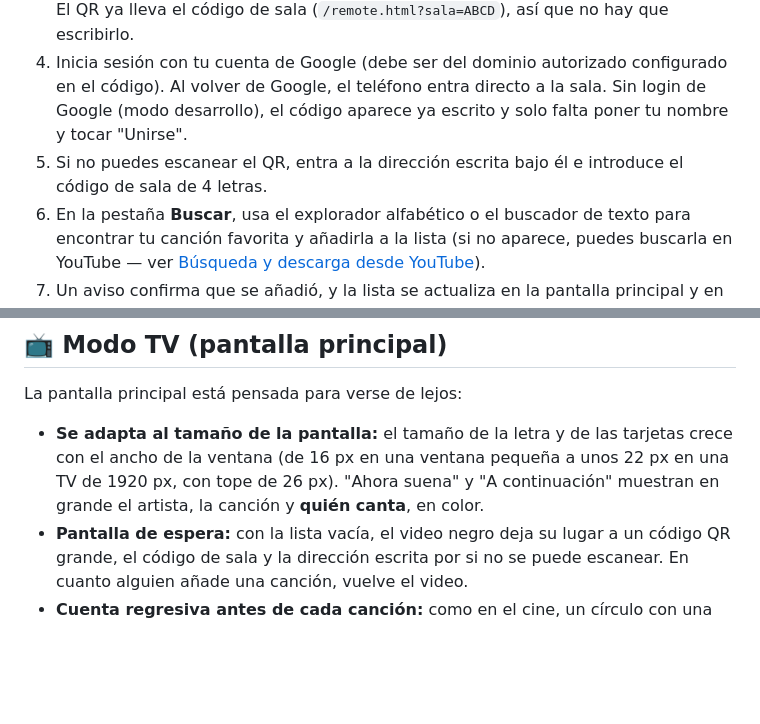
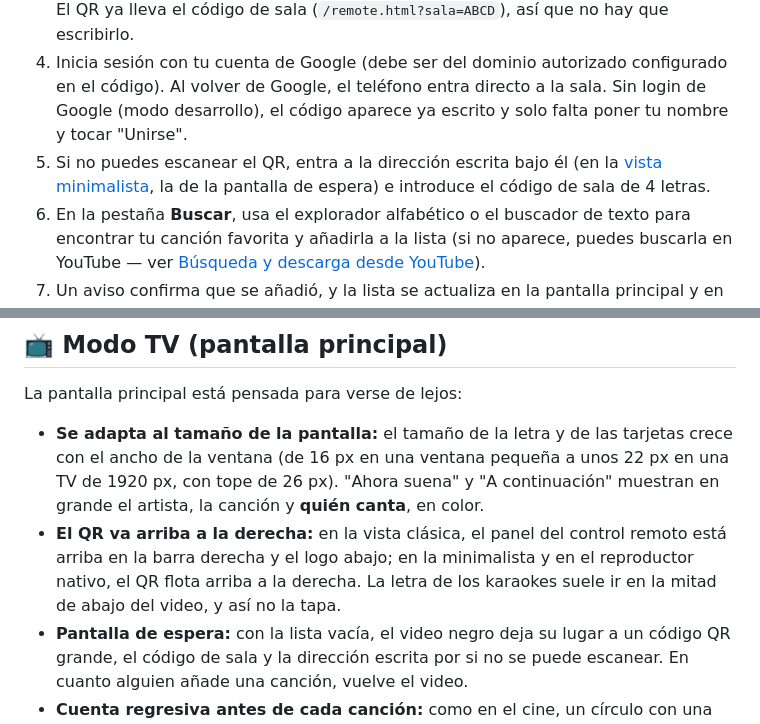
Before and after one commit to Xalcker/XaraokeURL, a Markdown page: docs/uso.md, 2 parts joined by grey strips. Drawn GitHub-style; blank space fills up the shorter version.

Commit message:
Documenta el QR arriba a la derecha y la tarjeta compacta de la vista minimal
Co-Authored-By: Claude Opus 5.5 <noreply@anthropic.com>

```diff
--- a/docs/uso.md
+++ b/docs/uso.md
@@ -4,7 +4,7 @@
 2.  Haz clic en "Comenzar" para crear una nueva sala. Se generará un código de sala de 4 letras.
 3.  Escanea el código QR con la cámara de tu teléfono para abrir el **Control Remoto**. El QR ya lleva el código de sala (`/remote.html?sala=ABCD`), así que no hay que escribirlo.
 4.  Inicia sesión con tu cuenta de Google (debe ser del dominio autorizado configurado en el código). Al volver de Google, el teléfono entra directo a la sala. Sin login de Google (modo desarrollo), el código aparece ya escrito y solo falta poner tu nombre y tocar "Unirse".
-5.  Si no puedes escanear el QR, entra a la dirección escrita bajo él e introduce el código de sala de 4 letras.
+5.  Si no puedes escanear el QR, entra a la dirección escrita bajo él (en la [vista minimalista](kiosko.md#vista-minimalista-uiminimal), la de la pantalla de espera) e introduce el código de sala de 4 letras.
 6.  En la pestaña **Buscar**, usa el explorador alfabético o el buscador de texto para encontrar tu canción favorita y añadirla a la lista (si no aparece, puedes buscarla en YouTube — ver [Búsqueda y descarga desde YouTube](youtube.md)).
 7.  Un aviso confirma que se añadió, y la lista se actualiza en la pantalla principal y en todos los remotos conectados; en la pestaña **Mi lista** ves tu posición, puedes quitar tus canciones y, si tienes varias en espera, cambiarles el orden con las flechas.
 8.  Recibirás una notificación (vibración, sonido y un aviso visual) 10 segundos antes de que empiece tu canción.
@@ -25,6 +25,7 @@ Si el host se desconecta (por ejemplo, alguien cierra la pestaña de la pantalla
 La pantalla principal está pensada para verse de lejos:
 
 * **Se adapta al tamaño de la pantalla:** el tamaño de la letra y de las tarjetas crece con el ancho de la ventana (de 16 px en una ventana pequeña a unos 22 px en una TV de 1920 px, con tope de 26 px). "Ahora suena" y "A continuación" muestran en grande el artista, la canción y **quién canta**, en color.
+* **El QR va arriba a la derecha:** en la vista clásica, el panel del control remoto está arriba en la barra derecha y el logo abajo; en la minimalista y en el reproductor nativo, el QR flota arriba a la derecha. La letra de los karaokes suele ir en la mitad de abajo del video, y así no la tapa.
 * **Pantalla de espera:** con la lista vacía, el video negro deja su lugar a un código QR grande, el código de sala y la dirección escrita por si no se puede escanear. En cuanto alguien añade una canción, vuelve el video.
 * **Cuenta regresiva antes de cada canción:** como en el cine, un círculo con una aguja que da la vuelta cada segundo y el número grande, con **quién canta** y la canción debajo, para que esa persona tome el micrófono. Dura `SONG_COUNTDOWN_SECONDS` (5 segundos por defecto, hasta 30; con `0` no hay cuenta). Mientras corre, el botón de pausa de quien canta la detiene, y saltar la cancela. No se repite si la canción se cae por un error de red y se retoma donde iba. El reproductor nativo muestra la misma cuenta.
 * **Pantalla completa:** botón discreto abajo a la izquierda, tecla `F` o doble clic sobre el video. Entra toda la página (no solo el video), así que la lista y el QR siguen a la vista; `Esc` sale. Tras 3 segundos sin mover el ratón ni pulsar teclas, se ocultan el cursor y el botón.
```
Also changed, not shown: docs/instalacion.md (+1 -1 lines), docs/kiosko.md (+2 -0 lines).
